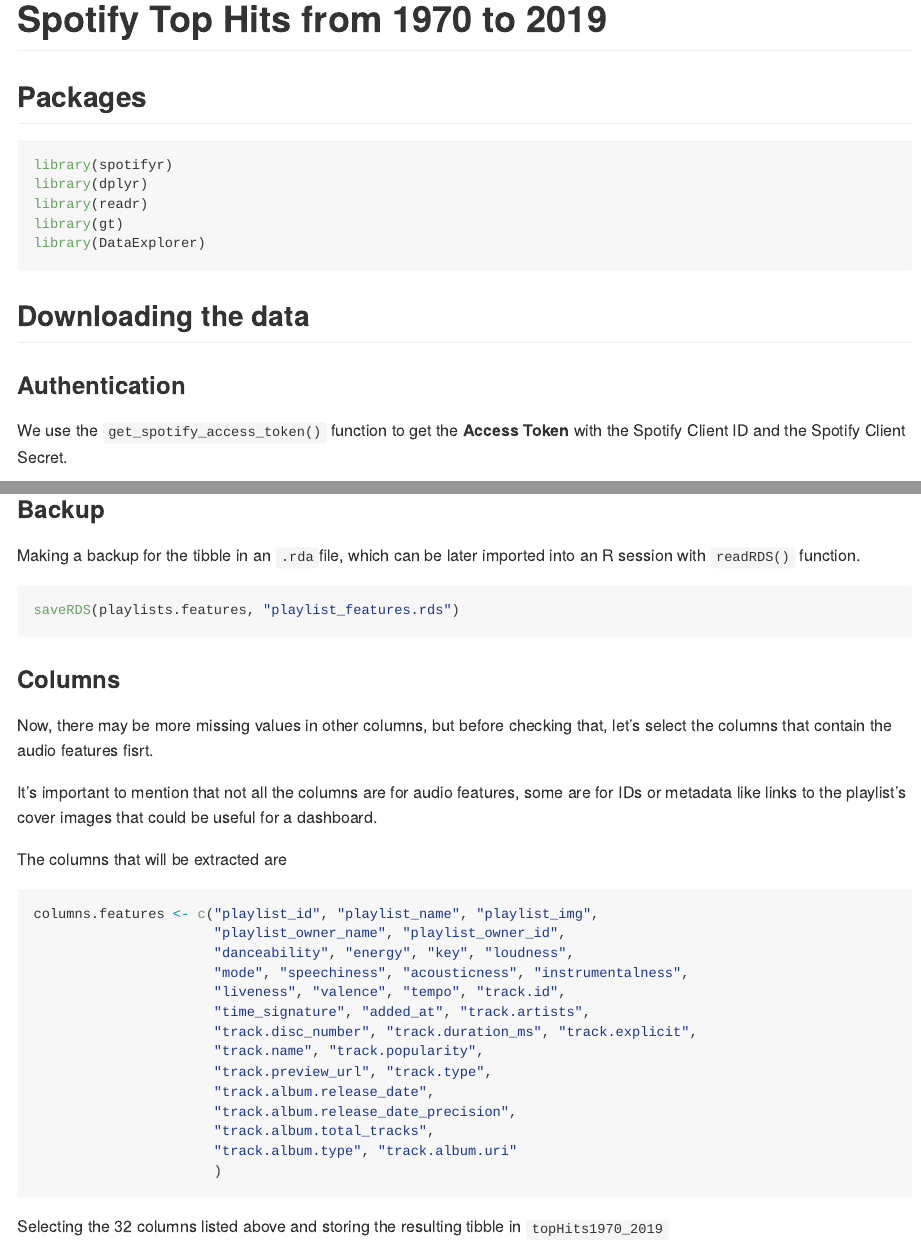
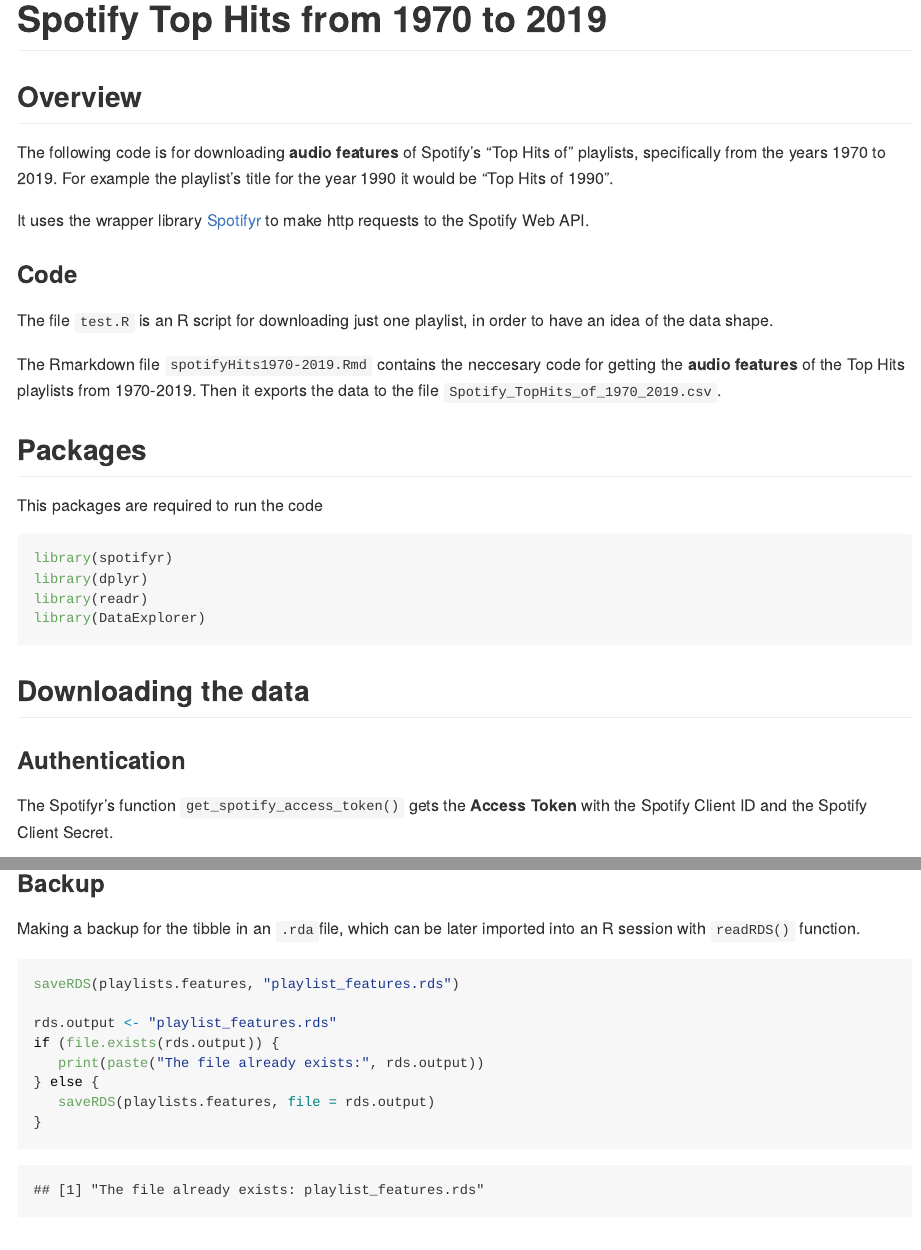
Before and after one commit to hugojira/TopHits1970-2019, an R Markdown document (spotifyHits1970-2019.Rmd): the page in a window 1100 px wide, from its top, and a second part further down, joined at a grey line. The pictures show the output file spotifyHits1970-2019.md that the author committed with the source, drawn offline in the style of GitHub.

Commit message:
adding if-statement in saveRDS

````diff
--- a/spotifyHits1970-2019.Rmd
+++ b/spotifyHits1970-2019.Rmd
@@ -3,20 +3,29 @@
 output: github_document
 ---
 
+## Overview
+The following code is for downloading **audio features** of Spotify's "Top Hits of" playlists, specifically from the years 1970 to 2019. For example the playlist's title for the year 1990 it would be "Top Hits of 1990".
+
+It uses the wrapper library [Spotifyr](https://www.rcharlie.com/spotifyr/) to make http requests to the Spotify Web API.
+
+### Code
+The file ```test.R``` is an R script for downloading just one playlist, in order to have an idea of the data shape.
+
+The Rmarkdown file ```spotifyHits1970-2019.Rmd``` contains the neccesary code for getting the **audio features** of the Top Hits playlists from 1970-2019. Then it exports the data to the file ```Spotify_TopHits_of_1970_2019.csv```.
+
 ## Packages
-
+This packages are required to run the code
 ```{r, message=FALSE}
 library(spotifyr)
 library(dplyr)
 library(readr)
-library(gt)
 library(DataExplorer)
 ```
 
 ## Downloading the data
 
 ### Authentication
-We use the ```get_spotify_access_token()``` function to get the **Access Token** with the Spotify Client ID and the Spotify Client Secret.
+The Spotifyr's function ```get_spotify_access_token()``` gets the **Access Token** with the Spotify Client ID and the Spotify Client Secret.
 
 ```{r}
 access.token <- get_spotify_access_token(
@@ -126,6 +136,13 @@
 
 ```{r}
 saveRDS(playlists.features, "playlist_features.rds")
+
+rds.output <- "playlist_features.rds"
+if (file.exists(rds.output)) {
+   print(paste("The file already exists:", rds.output))
+} else {
+   saveRDS(playlists.features, file = rds.output)
+}
 ```
 
 ### Columns
````
Also changed, not shown: playlist_features.rds, spotifyHits1970-2019.md, spotifyHits1970-2019_files/figure-gfm/unnamed-chunk-17-1.png, spotifyHits1970-2019.Rmd (8 more changed lines).
